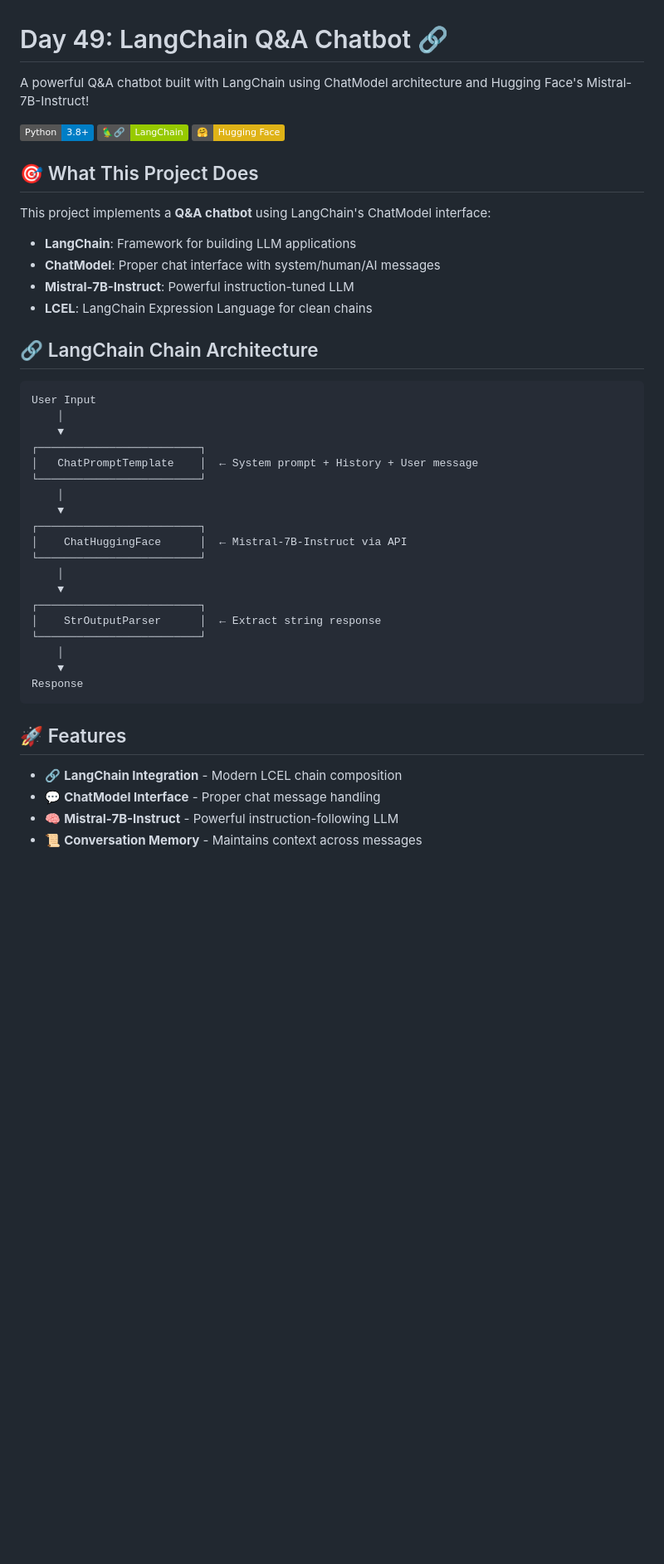
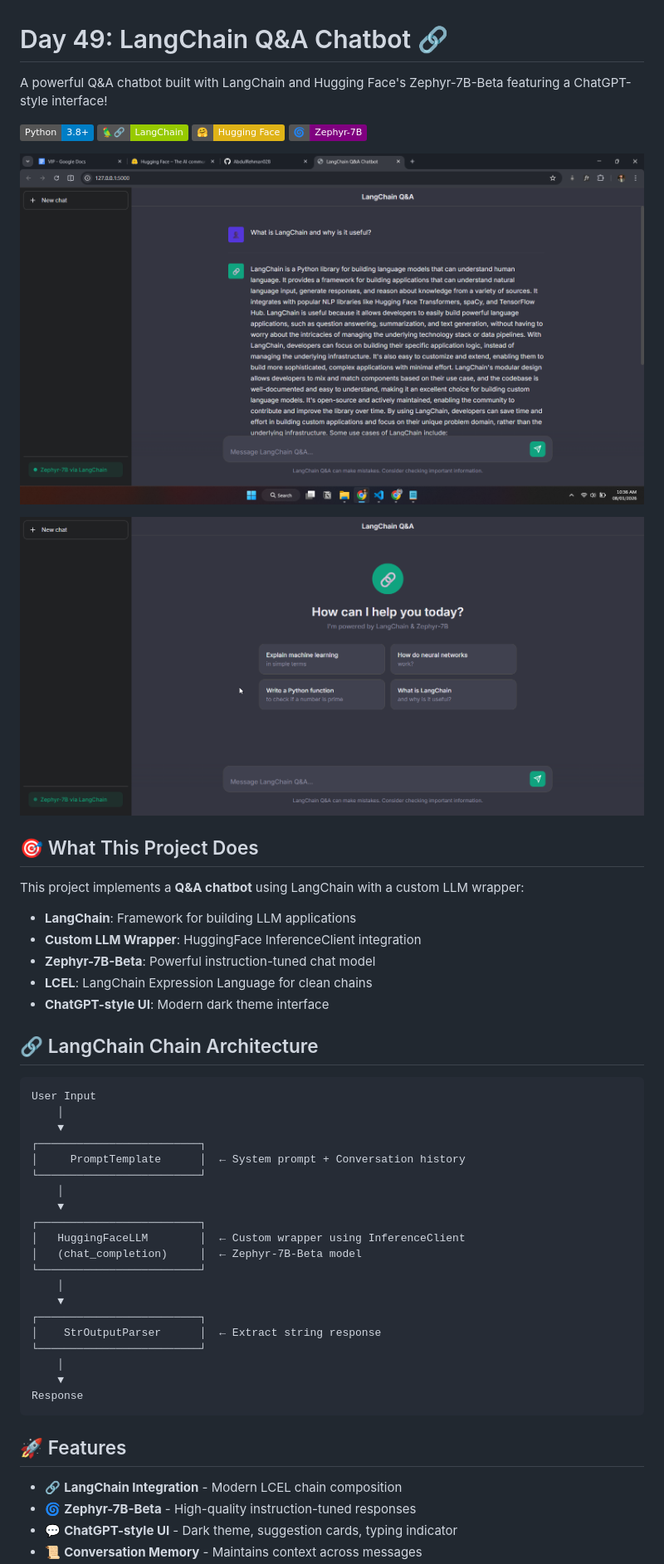
Before and after one commit to AbdulRehman028/100-days-of-ai, a Markdown page: Day-49-LangChain-QA-Chatbot/README.md, the part around one of its changes. Shown at 83% size. Drawn GitHub-style; pictures changed too: Day-49-LangChain-QA-Chatbot/image-1.png (added), Day-49-LangChain-QA-Chatbot/image.png (added); badges without logos; blank space fills up the shorter version.

Commit message:
-improve UI -Refactor Readme

```diff
--- a/Day-49-LangChain-QA-Chatbot/README.md
+++ b/Day-49-LangChain-QA-Chatbot/README.md
@@ -1,19 +1,25 @@
 # Day 49: LangChain Q&A Chatbot 🔗
 
-A powerful Q&A chatbot built with LangChain using ChatModel architecture and Hugging Face's Mistral-7B-Instruct!
+A powerful Q&A chatbot built with LangChain and Hugging Face's Zephyr-7B-Beta featuring a ChatGPT-style interface!
 
 ![Python](https://img.shields.io/badge/Python-3.8+-blue.svg)
 ![LangChain](https://img.shields.io/badge/🦜🔗-LangChain-green.svg)
 ![Hugging Face](https://img.shields.io/badge/🤗-Hugging%20Face-yellow.svg)
+![Zephyr](https://img.shields.io/badge/🌀-Zephyr--7B-purple.svg)
+
+![alt text](image.png)
+
+![alt text](image-1.png)
 
 ## 🎯 What This Project Does
 
-This project implements a **Q&A chatbot** using LangChain's ChatModel interface:
+This project implements a **Q&A chatbot** using LangChain with a custom LLM wrapper:
 
 - **LangChain**: Framework for building LLM applications
-- **ChatModel**: Proper chat interface with system/human/AI messages
-- **Mistral-7B-Instruct**: Powerful instruction-tuned LLM
+- **Custom LLM Wrapper**: HuggingFace InferenceClient integration
+- **Zephyr-7B-Beta**: Powerful instruction-tuned chat model
 - **LCEL**: LangChain Expression Language for clean chains
+- **ChatGPT-style UI**: Modern dark theme interface
 
 ## 🔗 LangChain Chain Architecture
 
@@ -22,12 +28,13 @@ User Input
     │
     ▼
 ┌─────────────────────────┐
-│   ChatPromptTemplate    │  ← System prompt + History + User message
+│     PromptTemplate      │  ← System prompt + Conversation history
 └─────────────────────────┘
     │
     ▼
 ┌─────────────────────────┐
-│    ChatHuggingFace      │  ← Mistral-7B-Instruct via API
+│   HuggingFaceLLM        │  ← Custom wrapper using InferenceClient
+│   (chat_completion)     │  ← Zephyr-7B-Beta model
 └─────────────────────────┘
     │
     ▼
@@ -42,6 +49,6 @@ Response
 ## 🚀 Features
 
 - 🔗 **LangChain Integration** - Modern LCEL chain composition
-- 💬 **ChatModel Interface** - Proper chat message handling
-- 🧠 **Mistral-7B-Instruct** - Powerful instruction-following LLM
+- 🌀 **Zephyr-7B-Beta** - High-quality instruction-tuned responses
+- 💬 **ChatGPT-style UI** - Dark theme, suggestion cards, typing indicator
 - 📜 **Conversation Memory** - Maintains context across messages
```
Also changed, not shown: other parts of Day-49-LangChain-QA-Chatbot/README.md (+51 -33 lines), 3 other files.
